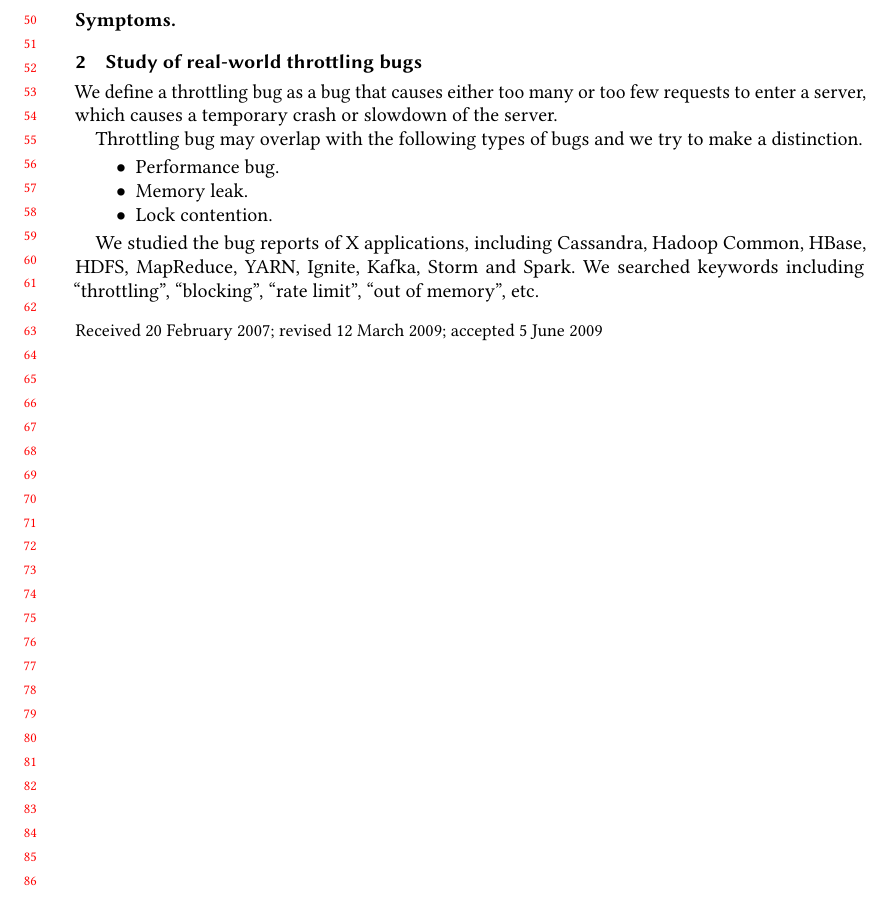
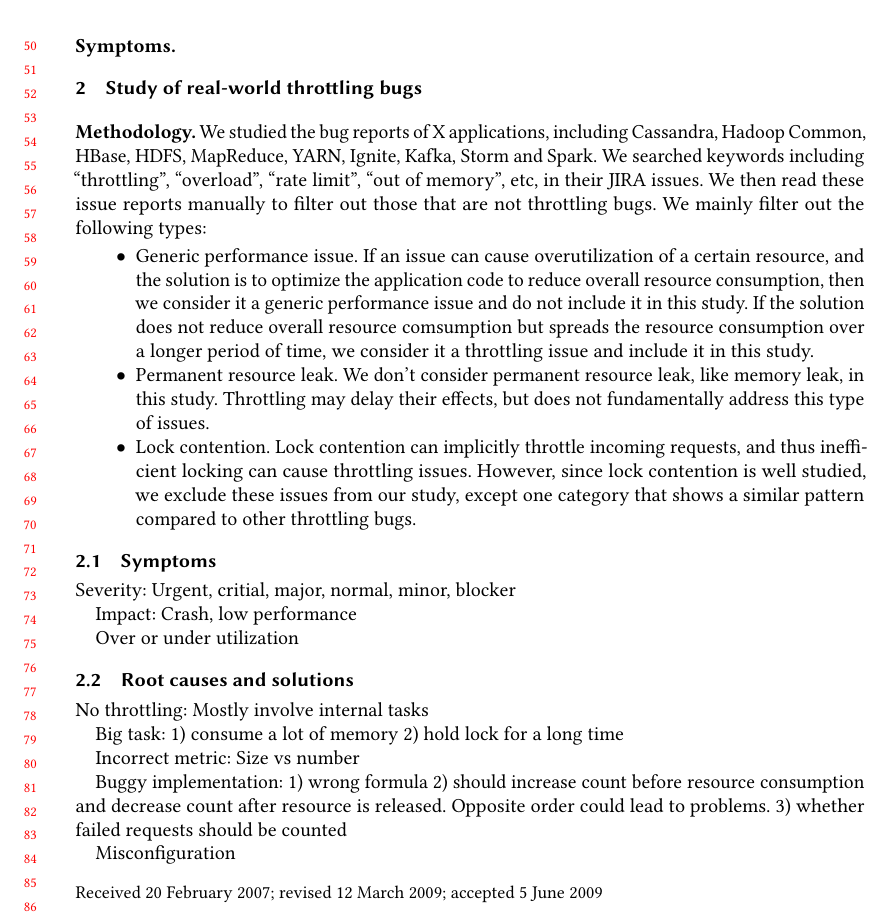
Before and after one commit to yangwang83/throttling-paper, a LaTeX paper (main.tex, which reads study.tex): part of page 2 of 2, cut so that both start at the same text. Compiled offline with pdfLaTeX.

Commit message:
keep writing

```diff
--- a/study.tex
+++ b/study.tex
@@ -1,23 +1,45 @@
 \section{Study of real-world throttling bugs}
 
-We define a throttling bug as a bug that causes either too many
-or too few requests to enter a server, which causes a temporary
-crash or slowdown of the server.
-
-Throttling bug may overlap with the following types of bugs and
-we try to make a distinction.
+\vspace{.1in}
+\noindent
+\textbf{Methodology.} We studied the bug reports of X applications, including Cassandra, Hadoop Common,
+HBase, HDFS, MapReduce, YARN, Ignite, Kafka, Storm and Spark. We searched keywords including ``throttling'', ``overload'',
+``rate limit'', ``out of memory'', etc, in their JIRA issues. We then read these issue reports manually to filter out those
+that are not throttling bugs. We mainly filter out the following types:
 
 \begin{itemize}
 
-\item Performance bug.
+\item Generic performance issue. If an issue can cause overutilization of a certain resource, and the solution is to
+optimize the application code to reduce overall resource consumption, then we consider it a generic performance issue
+and do not include it in this study. If the
+solution does not reduce overall resource comsumption but spreads the resource consumption over a longer period
+of time, we consider it a throttling issue and include it in this study.
 
-\item Memory leak.
+\item Permanent resource leak. We don't consider permanent resource leak, like memory leak, in this study. Throttling
+may delay their effects, but does not fundamentally address this type of issues.
 
-\item Lock contention.
+\item Lock contention. Lock contention can implicitly throttle incoming requests, and thus inefficient locking can cause throttling
+issues. However, since lock contention is well studied, we exclude these issues from our study, except one category that
+shows a similar pattern compared to other throttling bugs.
 
 \end{itemize}
 
+\subsection{Symptoms}
 
+Severity: Urgent, critial, major, normal, minor, blocker
 
-We studied the bug reports of X applications, including Cassandra, Hadoop Common, HBase, HDFS, MapReduce, YARN, Ignite, Kafka, Storm and Spark.
-We searched keywords including ``throttling'', ``blocking'', ``rate limit'', ``out of memory'', etc.
+Impact: Crash, low performance
+
+Over or under utilization
+
+\subsection{Root causes and solutions}
+
+No throttling: Mostly involve internal tasks
+
+Big task: 1) consume a lot of memory 2) hold lock for a long time
+
+Incorrect metric: Size vs number
+
+Buggy implementation: 1) wrong formula 2) should increase count before resource consumption and decrease count after resource is released. Opposite order could lead to problems. 3) whether failed requests should be counted
+
+Misconfiguration
```
